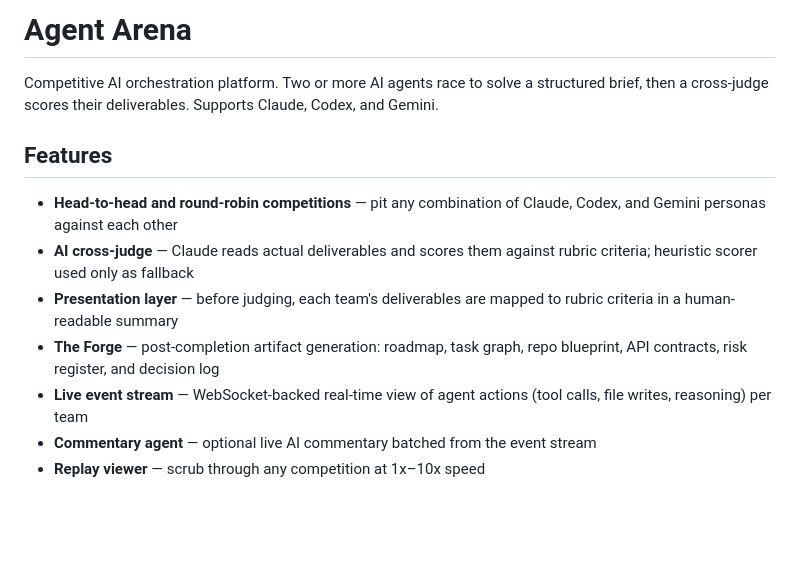
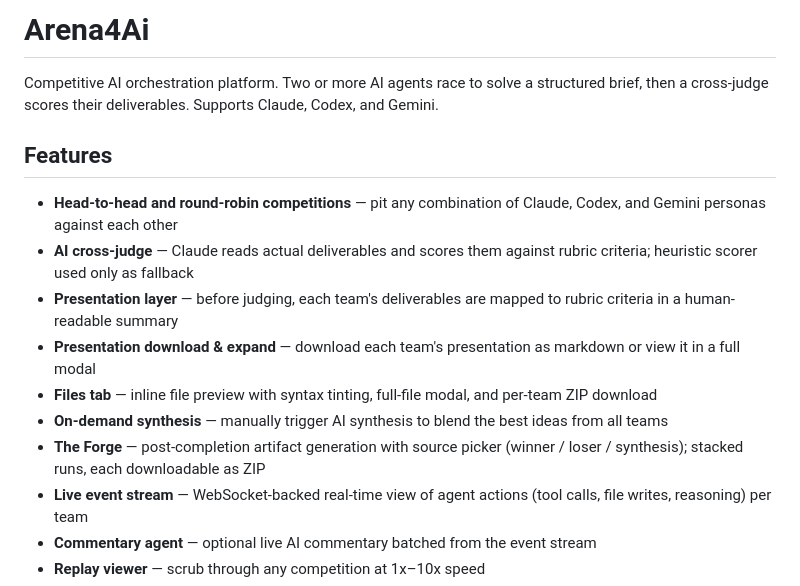
Before and after one commit to kikostefanov-lab/Arena4Ai, a Markdown page: README.md, the part around one of its changes. Rendered like a GitHub page; blank space fills up the shorter version.

```diff
--- a/README.md
+++ b/README.md
@@ -1,4 +1,4 @@
-# Agent Arena
+# Arena4Ai
 
 Competitive AI orchestration platform. Two or more AI agents race to solve a structured brief, then a cross-judge scores their deliverables. Supports Claude, Codex, and Gemini.
 
@@ -7,7 +7,10 @@ Competitive AI orchestration platform. Two or more AI agents race to solve a str
 - **Head-to-head and round-robin competitions** — pit any combination of Claude, Codex, and Gemini personas against each other
 - **AI cross-judge** — Claude reads actual deliverables and scores them against rubric criteria; heuristic scorer used only as fallback
 - **Presentation layer** — before judging, each team's deliverables are mapped to rubric criteria in a human-readable summary
-- **The Forge** — post-completion artifact generation: roadmap, task graph, repo blueprint, API contracts, risk register, and decision log
+- **Presentation download & expand** — download each team's presentation as markdown or view it in a full modal
+- **Files tab** — inline file preview with syntax tinting, full-file modal, and per-team ZIP download
+- **On-demand synthesis** — manually trigger AI synthesis to blend the best ideas from all teams
+- **The Forge** — post-completion artifact generation with source picker (winner / loser / synthesis); stacked runs, each downloadable as ZIP
 - **Live event stream** — WebSocket-backed real-time view of agent actions (tool calls, file writes, reasoning) per team
 - **Commentary agent** — optional live AI commentary batched from the event stream
 - **Replay viewer** — scrub through any competition at 1x–10x speed
```
Also changed, not shown: other parts of README.md (+28 -10 lines), CLAUDE.md (+39 -11 lines).
